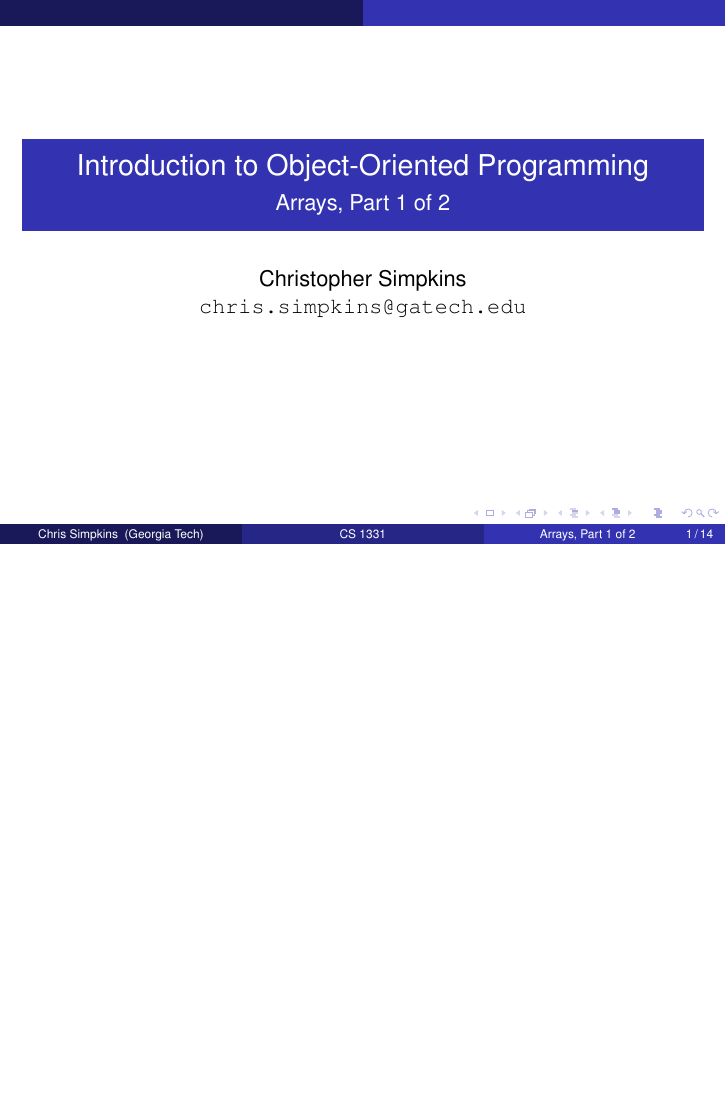
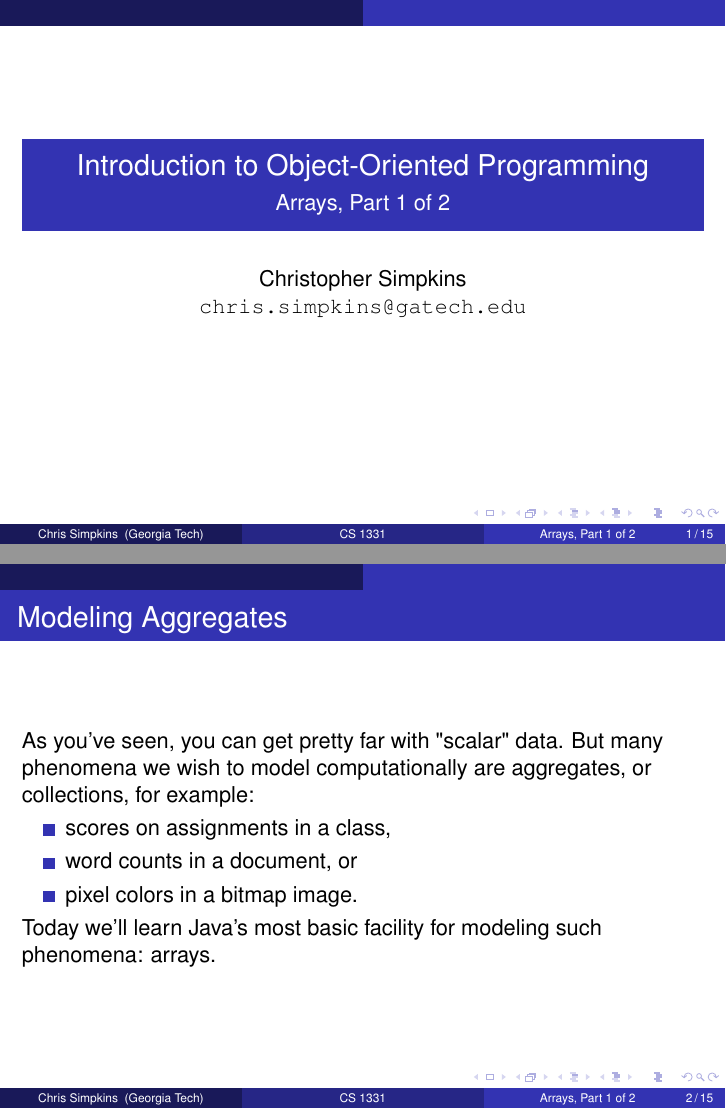
Before and after one commit to dr-cs/intro-oop-java, LaTeX slides (slides/arrays1.tex): page 1 of 14 before the commit and pages 1 and 2 of 15 after it, the two joined at a grey line, the shorter picture padded with empty space. Compiled offline with pdfLaTeX.

```diff
--- a/slides/arrays1.tex
+++ b/slides/arrays1.tex
@@ -14,6 +14,23 @@
 
 
 %------------------------------------------------------------------------
+\begin{frame}[fragile]{Modeling Aggregates}
+
+
+As you've seen, you can get pretty far with "scalar" data.  But many phenomena we wish to model computationally are aggregates, or collections, for example:
+\begin{itemize}
+\item scores on assignments in a class,
+\item word counts in a document, or
+\item pixel colors in a bitmap image.
+\end{itemize}
+
+Today we'll learn Java's most basic facility for modeling such phenomena: arrays.
+
+\end{frame}
+%------------------------------------------------------------------------
+
+
+%------------------------------------------------------------------------
 \begin{frame}[fragile]{Arrays}
 
 
```
Also changed, not shown: slides/arrays1.tex (4 more changed lines).
